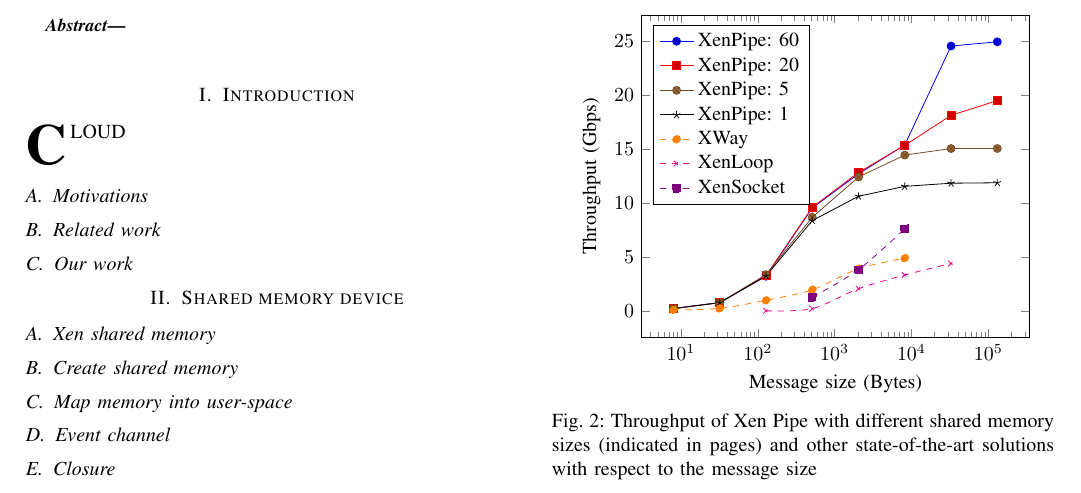
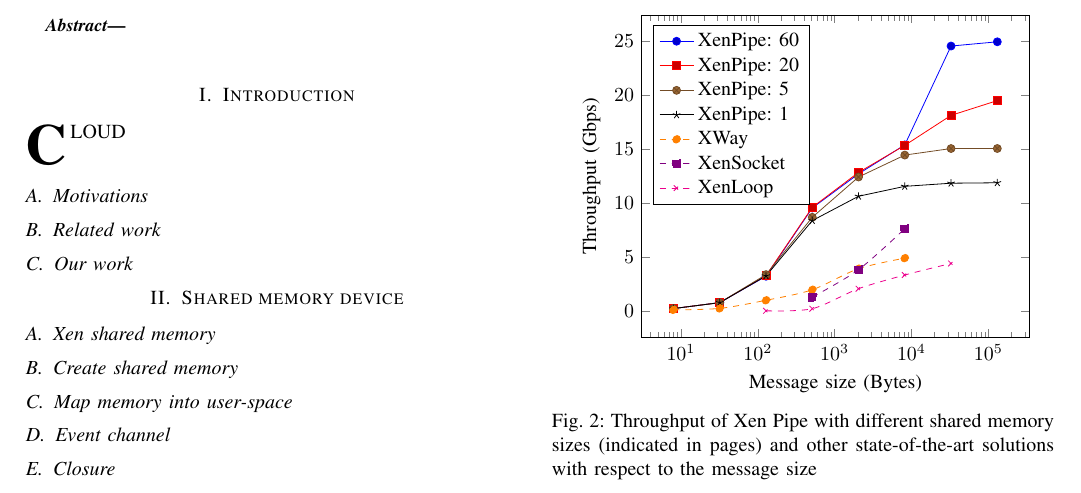
Before and after one commit to Oryon/xen_shm, a LaTeX paper (report/report.tex, which reads report/plots/msg_size.tex): part of page 1 of 2, cut so that both start at the same text. Compiled offline with pdfLaTeX.

Commit message:
Move XenLoop legend below

```diff
--- a/report/plots/msg_size.tex
+++ b/report/plots/msg_size.tex
@@ -28,12 +28,11 @@
     \addplot [smooth,dashed,mark=*,orange] table[  x index=0,y index=5] {plots/messageSize.txt};
     \addlegendentry{XWay}
 
-    \addplot [smooth,dashed,mark=x, magenta] table[  x index=0,y index=6] {plots/messageSize.txt};
-    \addlegendentry{XenLoop}
-
     \addplot [smooth,dashed,mark=square*, violet]  table[  x index=0,y index=7,orange] {plots/messageSize.txt};
     \addlegendentry{XenSocket}
 
+    \addplot [smooth,dashed,mark=x, magenta] table[  x index=0,y index=6] {plots/messageSize.txt};
+    \addlegendentry{XenLoop}
 
     \end{semilogxaxis}
 \end{tikzpicture}
```
